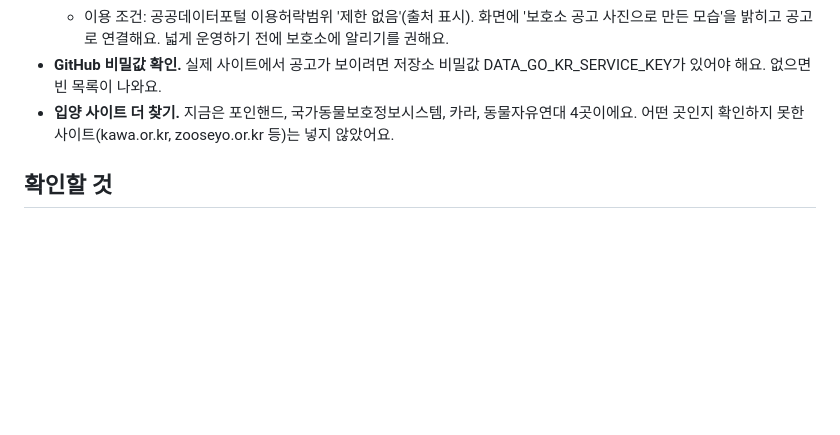
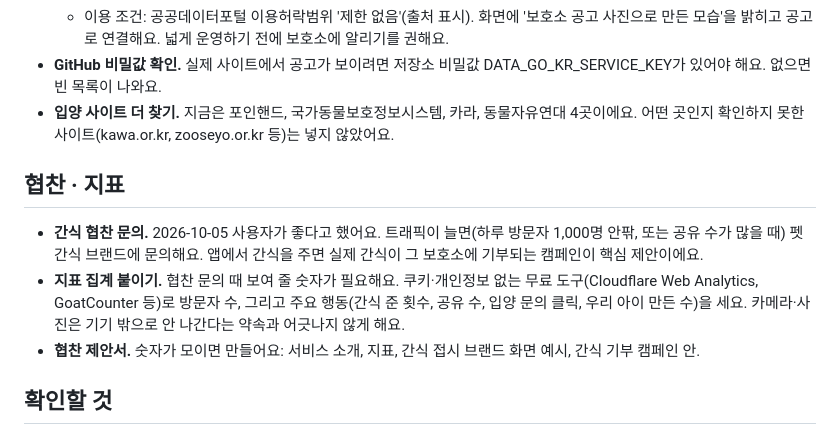
Before and after one commit to Hyee0ne/goinghome, a Markdown page: docs/BACKLOG.md, the part around the change. GitHub-like rendering; blank space fills up the shorter version.

Commit message:
백로그: 간식 협찬 문의, 지표 집계, 협찬 제안서
Co-Authored-By: Claude Opus 5.5 (1M context) <noreply@anthropic.com>

```diff
--- a/docs/BACKLOG.md
+++ b/docs/BACKLOG.md
@@ -21,6 +21,12 @@
 - **GitHub 비밀값 확인.** 실제 사이트에서 공고가 보이려면 저장소 비밀값 DATA_GO_KR_SERVICE_KEY가 있어야 해요. 없으면 빈 목록이 나와요.
 - **입양 사이트 더 찾기.** 지금은 포인핸드, 국가동물보호정보시스템, 카라, 동물자유연대 4곳이에요. 어떤 곳인지 확인하지 못한 사이트(kawa.or.kr, zooseyo.or.kr 등)는 넣지 않았어요.
 
+## 협찬 · 지표
+
+- **간식 협찬 문의.** 2026-10-05 사용자가 좋다고 했어요. 트래픽이 늘면(하루 방문자 1,000명 안팎, 또는 공유 수가 많을 때) 펫 간식 브랜드에 문의해요. 앱에서 간식을 주면 실제 간식이 그 보호소에 기부되는 캠페인이 핵심 제안이에요.
+- **지표 집계 붙이기.** 협찬 문의 때 보여 줄 숫자가 필요해요. 쿠키·개인정보 없는 무료 도구(Cloudflare Web Analytics, GoatCounter 등)로 방문자 수, 그리고 주요 행동(간식 준 횟수, 공유 수, 입양 문의 클릭, 우리 아이 만든 수)을 세요. 카메라·사진은 기기 밖으로 안 나간다는 약속과 어긋나지 않게 해요.
+- **협찬 제안서.** 숫자가 모이면 만들어요: 서비스 소개, 지표, 간식 접시 브랜드 화면 예시, 간식 기부 캠페인 안.
+
 ## 확인할 것
 
 - **휴대폰 실측.** 배경 지우기, 털 결 계산, 녹화, 60fps 유지를 실제 폰(특히 오래된 아이폰)에서 재야 해요. 기술 담당이 시험판 페이지를 준비해 뒀어요.
```
